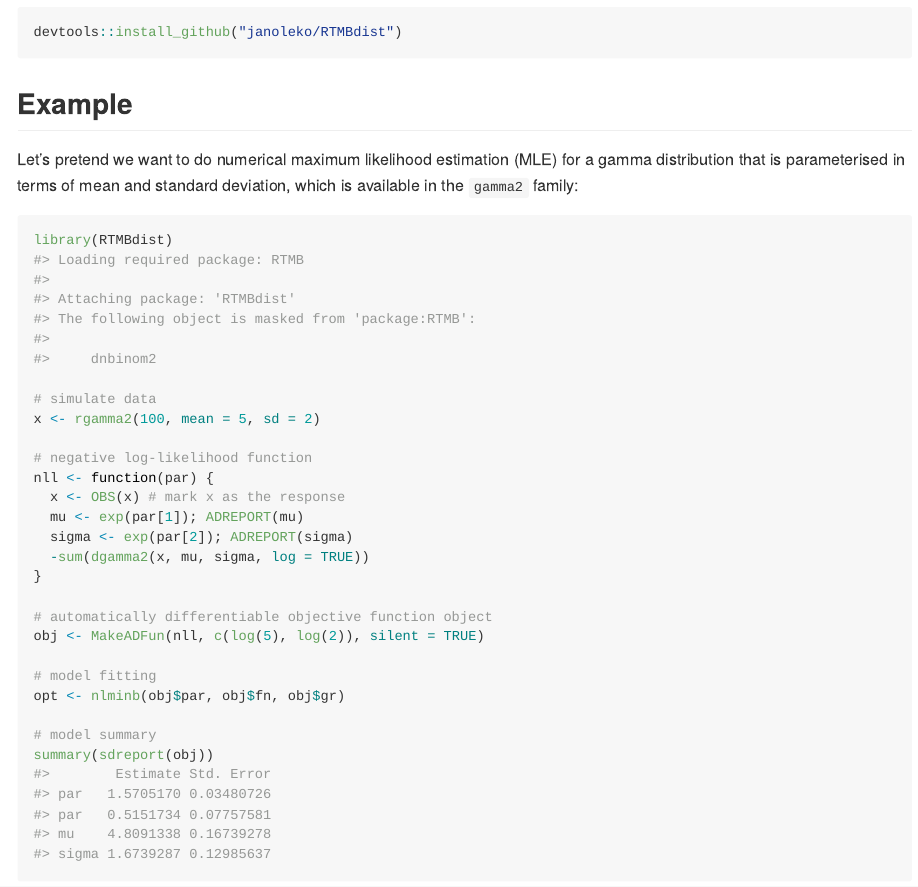
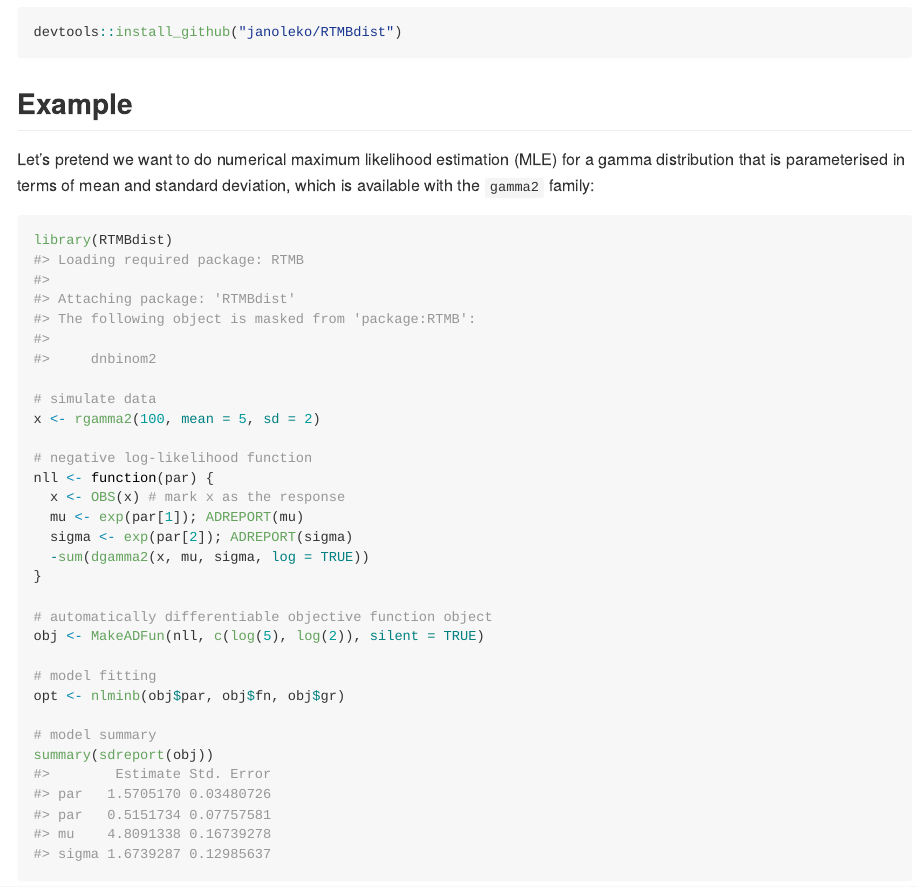
Before and after one commit to janoleko/RTMBdist, an R Markdown document (README.Rmd): the page in a window 1100 px wide, from 400 px down. The pictures show the output file README.md that the author committed with the source, drawn offline in the style of GitHub; badge pictures from the web are left out.

Commit message:
updating readme

````diff
--- a/README.Rmd
+++ b/README.Rmd
@@ -34,7 +34,7 @@ devtools::install_github("janoleko/RTMBdist")
 
 ## Example
 
-Let's pretend we want to do numerical maximum likelihood estimation (MLE) for a gamma distribution that is parameterised in terms of mean and standard deviation, which is available in the `gamma2` family:
+Let's pretend we want to do numerical maximum likelihood estimation (MLE) for a gamma distribution that is parameterised in terms of mean and standard deviation, which is available with the `gamma2` family:
 
 ```{r seed, include=FALSE}
 set.seed(123)
````
Also changed, not shown: README.md.
